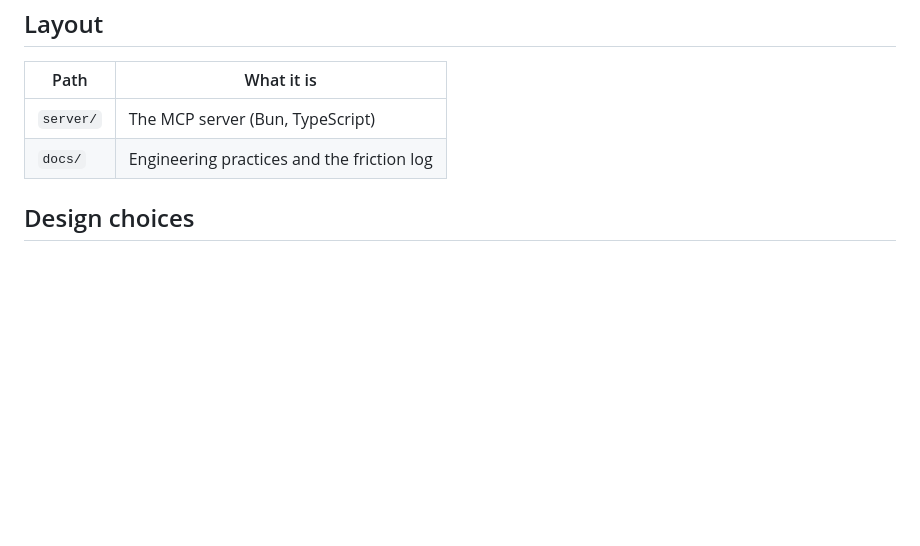
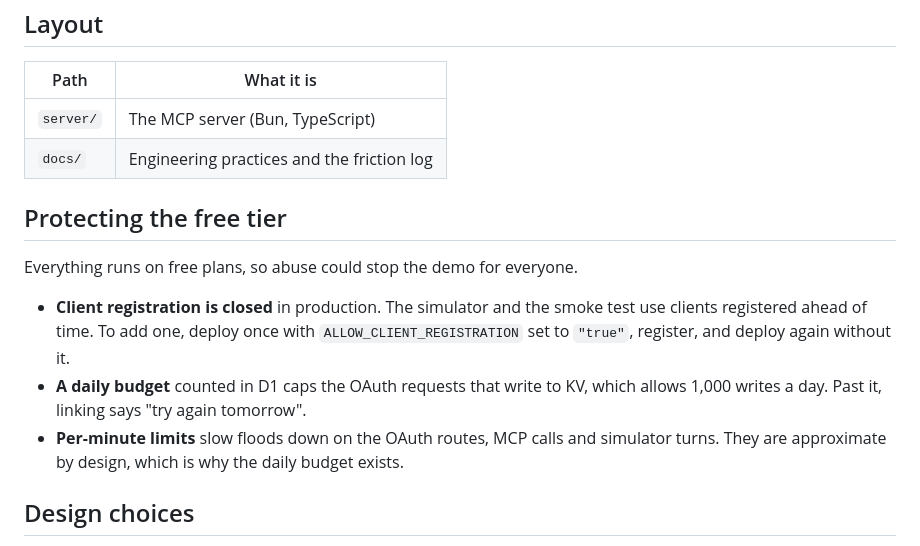
Before and after one commit to elielMengue/cityvoice, a Markdown page: README.md, the part around the change. Drawn GitHub-style; blank space fills up the shorter version.

```diff
--- a/README.md
+++ b/README.md
@@ -110,6 +110,20 @@ bun run test
 | `server/` | The MCP server (Bun, TypeScript)           |
 | `docs/`   | Engineering practices and the friction log |
 
+## Protecting the free tier
+
+Everything runs on free plans, so abuse could stop the demo for everyone.
+
+- **Client registration is closed** in production. The simulator and the smoke
+  test use clients registered ahead of time. To add one, deploy once with
+  `ALLOW_CLIENT_REGISTRATION` set to `"true"`, register, and deploy again
+  without it.
+- **A daily budget** counted in D1 caps the OAuth requests that write to KV,
+  which allows 1,000 writes a day. Past it, linking says "try again tomorrow".
+- **Per-minute limits** slow floods down on the OAuth routes, MCP calls and
+  simulator turns. They are approximate by design, which is why the daily
+  budget exists.
+
 ## Design choices
 
 - **Stateless MCP layer.** Every MCP request is served by a fresh server
```
Also changed, not shown: docs/friction-log.md (+14 -0 lines).
